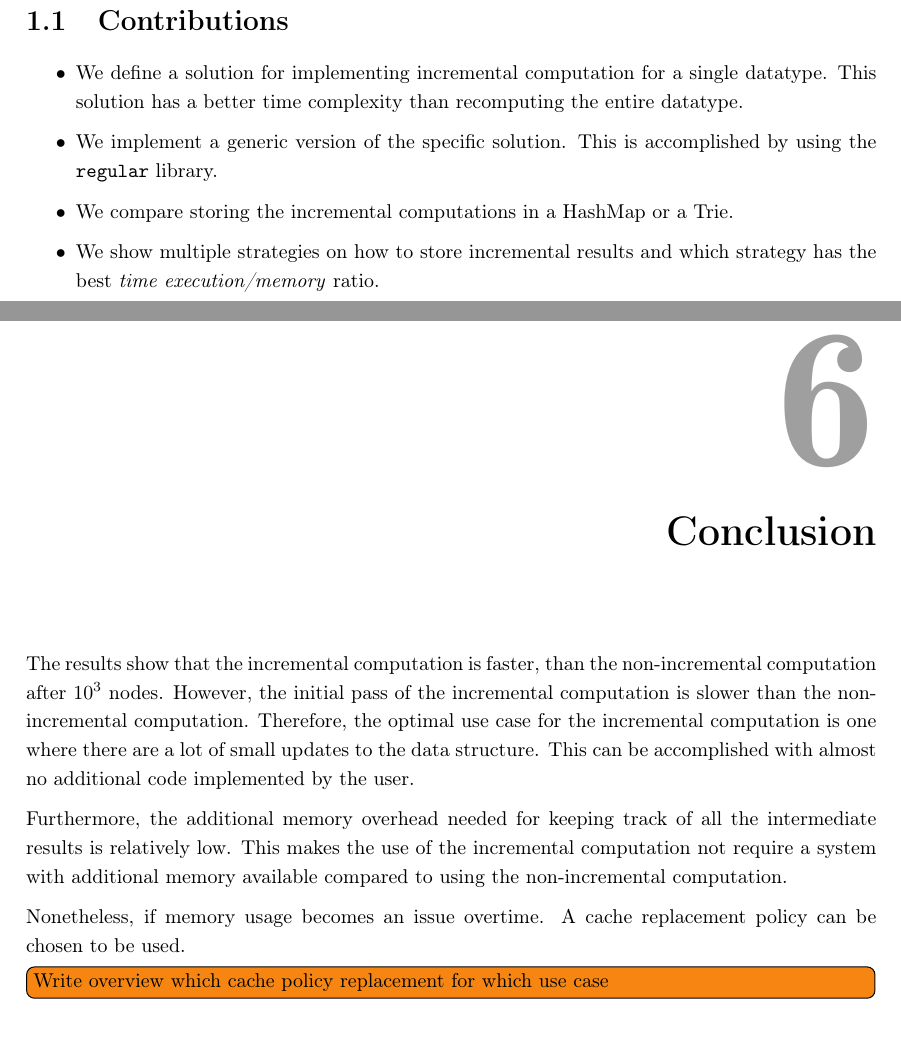
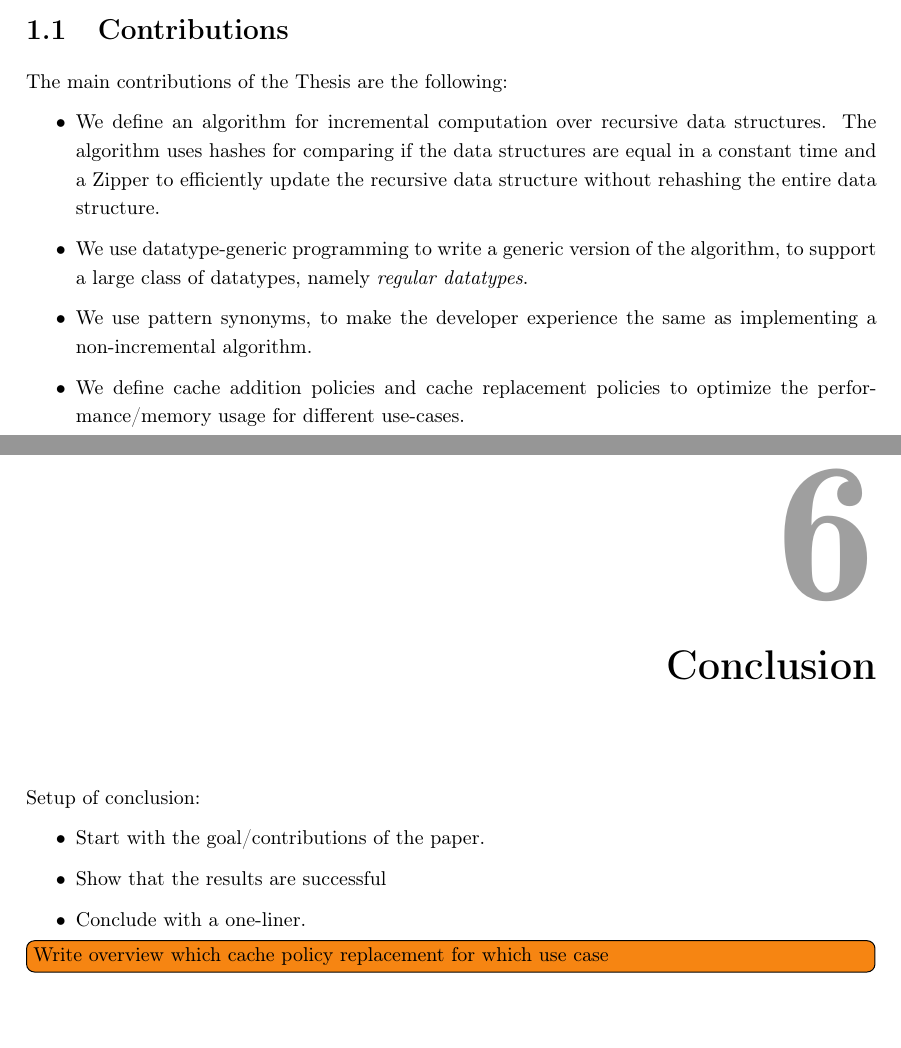
Before and after one commit to jortvangorkum/thesis-paper, a LaTeX thesis (main.tex, which reads sections/conclusion/main.tex, sections/introduction.tex): two parts of pages 8 and 33 of 46, joined at a grey line, cut so that both start at the same text. Compiled offline with pdfLaTeX.

Commit message:
Updated contributions

```diff
--- a/sections/conclusion/main.tex
+++ b/sections/conclusion/main.tex
@@ -1,10 +1,17 @@
 \chapter{Conclusion}
 
-The results show that the incremental computation is faster, than the non-incremental computation after $10^3$ nodes. However, the initial pass of the incremental computation is slower than the non-incremental computation. Therefore, the optimal use case for the incremental computation is one where there are a lot of small updates to the data structure. This can be accomplished with almost no additional code implemented by the user.
+% The results show that the incremental computation is faster, than the non-incremental computation after $10^3$ nodes. However, the initial pass of the incremental computation is slower than the non-incremental computation. Therefore, the optimal use case for the incremental computation is one where there are a lot of small updates to the data structure. This can be accomplished with almost no additional code implemented by the user.
 
-Furthermore, the additional memory overhead needed for keeping track of all the intermediate results is relatively low. This makes the use of the incremental computation not require a system with additional memory available compared to using the non-incremental computation.
+% Furthermore, the additional memory overhead needed for keeping track of all the intermediate results is relatively low. This makes the use of the incremental computation not require a system with additional memory available compared to using the non-incremental computation.
 
-Nonetheless, if memory usage becomes an issue overtime. A cache replacement policy can be chosen to be used.
+% Nonetheless, if memory usage becomes an issue overtime. A cache replacement policy can be chosen to be used.
+
+Setup of conclusion:
+\begin{itemize}
+  \item Start with the goal/contributions of the paper.
+  \item Show that the results are successful
+  \item Conclude with a one-liner.
+\end{itemize}
 
 \todo[inline]{Write overview which cache policy replacement for which use case}
 
--- a/sections/introduction.tex
+++ b/sections/introduction.tex
@@ -56,9 +58,12 @@ incMaxPathSum (Node_ l x r) = x + max l r
 \end{minted}
 
 \section{Contributions}
+
+The main contributions of the Thesis are the following:
+
 \begin{itemize}
-    \item We define a solution for implementing incremental computation for a single datatype. This solution has a better time complexity than recomputing the entire datatype.
-    \item We implement a generic version of the specific solution. This is accomplished by using the \texttt{regular} library.
-    \item We compare storing the incremental computations in a HashMap or a Trie.
-    \item We show multiple strategies on how to store incremental results and which strategy has the best \textit{time execution/memory} ratio. % Garbage collection/retention rate for items in the map
+    \item We define an algorithm for incremental computation over recursive data structures. The algorithm uses hashes for comparing if the data structures are equal in a constant time and a Zipper to efficiently update the recursive data structure without rehashing the entire data structure.
+    \item We use datatype-generic programming to write a generic version of the algorithm, to support a large class of datatypes, namely \textit{regular datatypes}.
+    \item We use pattern synonyms, to make the developer experience the same as implementing a non-incremental algorithm.
+    \item We define cache addition policies and cache replacement policies to optimize the performance/memory usage for different use-cases.
 \end{itemize}
```
Also changed, not shown: sections/experiments.tex (+6 -6 lines), sections/generic_implementation/mem_strategy.tex (+8 -0 lines), main.pdf, sections/introduction.tex (2 more changed lines).
